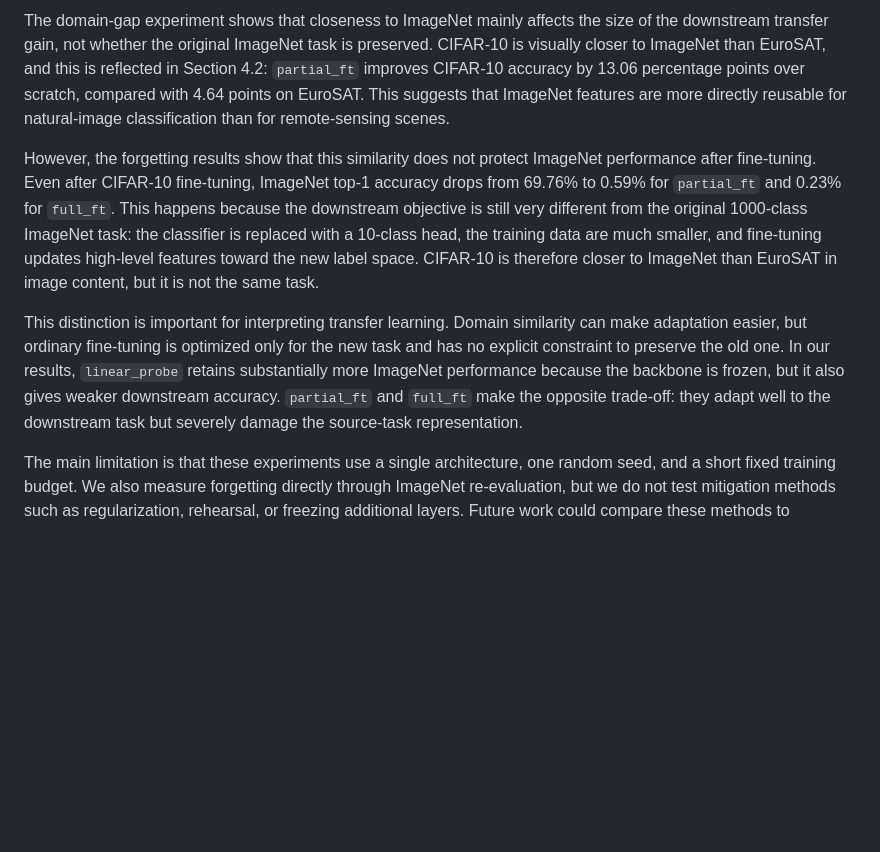
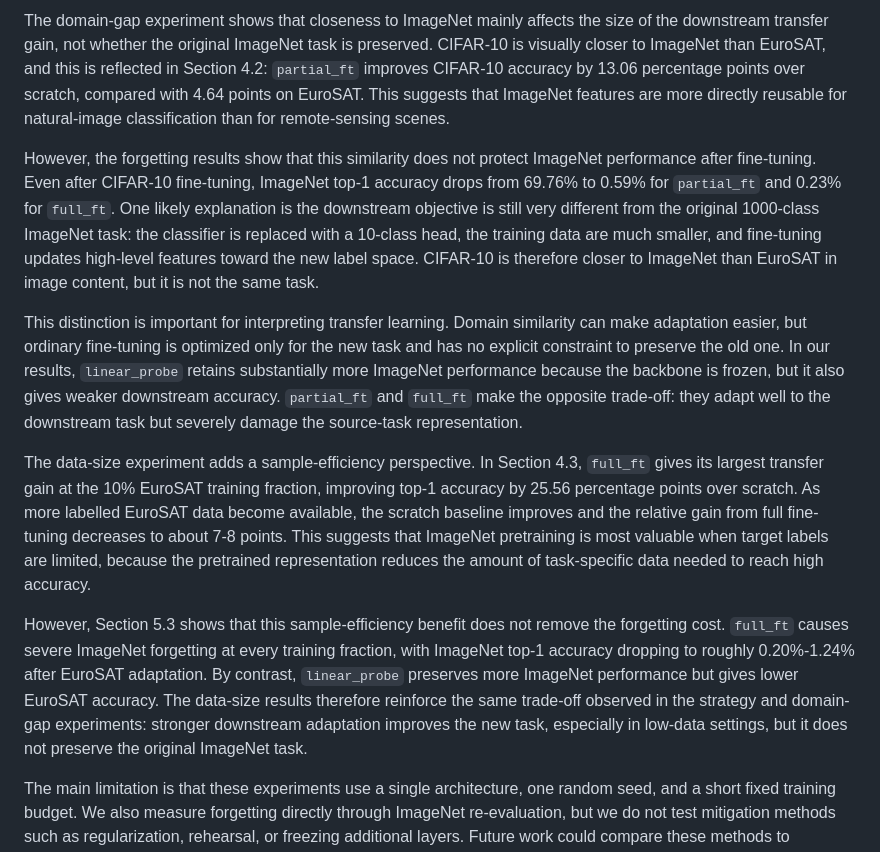
Before and after one commit to RuiquanQiao/COMP6242-group-project, a Markdown page: report.md, the part around the change. Rendered like a GitHub page; blank space fills up the shorter version.

Commit message:
discussion of data size

```diff
--- a/report.md
+++ b/report.md
@@ -264,9 +264,13 @@ The forgetting results from Section 5.1 clarify the cost of this adaptation. `li
 
 The domain-gap experiment shows that closeness to ImageNet mainly affects the size of the downstream transfer gain, not whether the original ImageNet task is preserved. CIFAR-10 is visually closer to ImageNet than EuroSAT, and this is reflected in Section 4.2: `partial_ft` improves CIFAR-10 accuracy by 13.06 percentage points over scratch, compared with 4.64 points on EuroSAT. This suggests that ImageNet features are more directly reusable for natural-image classification than for remote-sensing scenes.
 
-However, the forgetting results show that this similarity does not protect ImageNet performance after fine-tuning. Even after CIFAR-10 fine-tuning, ImageNet top-1 accuracy drops from 69.76% to 0.59% for `partial_ft` and 0.23% for `full_ft`. This happens because the downstream objective is still very different from the original 1000-class ImageNet task: the classifier is replaced with a 10-class head, the training data are much smaller, and fine-tuning updates high-level features toward the new label space. CIFAR-10 is therefore closer to ImageNet than EuroSAT in image content, but it is not the same task.
+However, the forgetting results show that this similarity does not protect ImageNet performance after fine-tuning. Even after CIFAR-10 fine-tuning, ImageNet top-1 accuracy drops from 69.76% to 0.59% for `partial_ft` and 0.23% for `full_ft`. One likely explanation is the downstream objective is still very different from the original 1000-class ImageNet task: the classifier is replaced with a 10-class head, the training data are much smaller, and fine-tuning updates high-level features toward the new label space. CIFAR-10 is therefore closer to ImageNet than EuroSAT in image content, but it is not the same task.
 
 This distinction is important for interpreting transfer learning. Domain similarity can make adaptation easier, but ordinary fine-tuning is optimized only for the new task and has no explicit constraint to preserve the old one. In our results, `linear_probe` retains substantially more ImageNet performance because the backbone is frozen, but it also gives weaker downstream accuracy. `partial_ft` and `full_ft` make the opposite trade-off: they adapt well to the downstream task but severely damage the source-task representation.
+
+The data-size experiment adds a sample-efficiency perspective. In Section 4.3, `full_ft` gives its largest transfer gain at the 10% EuroSAT training fraction, improving top-1 accuracy by 25.56 percentage points over scratch. As more labelled EuroSAT data become available, the scratch baseline improves and the relative gain from full fine-tuning decreases to about 7-8 points. This suggests that ImageNet pretraining is most valuable when target labels are limited, because the pretrained representation reduces the amount of task-specific data needed to reach high accuracy.
+
+However, Section 5.3 shows that this sample-efficiency benefit does not remove the forgetting cost. `full_ft` causes severe ImageNet forgetting at every training fraction, with ImageNet top-1 accuracy dropping to roughly 0.20%-1.24% after EuroSAT adaptation. By contrast, `linear_probe` preserves more ImageNet performance but gives lower EuroSAT accuracy. The data-size results therefore reinforce the same trade-off observed in the strategy and domain-gap experiments: stronger downstream adaptation improves the new task, especially in low-data settings, but it does not preserve the original ImageNet task.
 
 The main limitation is that these experiments use a single architecture, one random seed, and a short fixed training budget. We also measure forgetting directly through ImageNet re-evaluation, but we do not test mitigation methods such as regularization, rehearsal, or freezing additional layers. Future work could compare these methods to determine whether the strong downstream performance of fine-tuning can be retained while reducing ImageNet forgetting.
 
```
